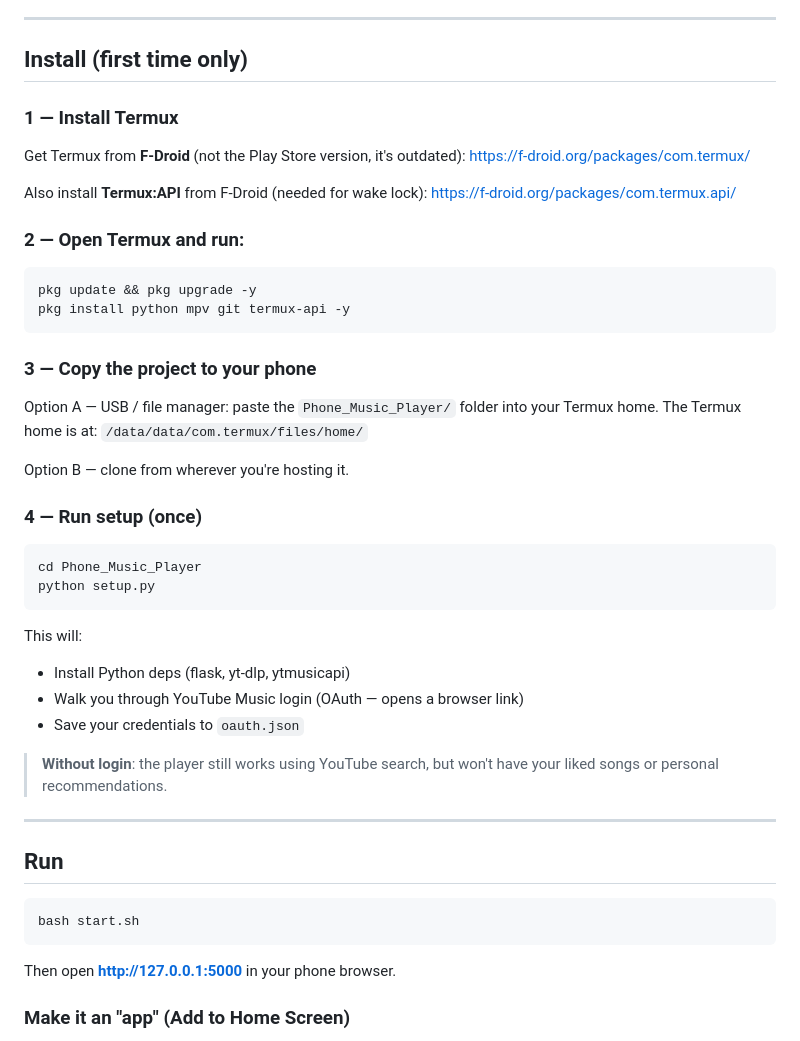
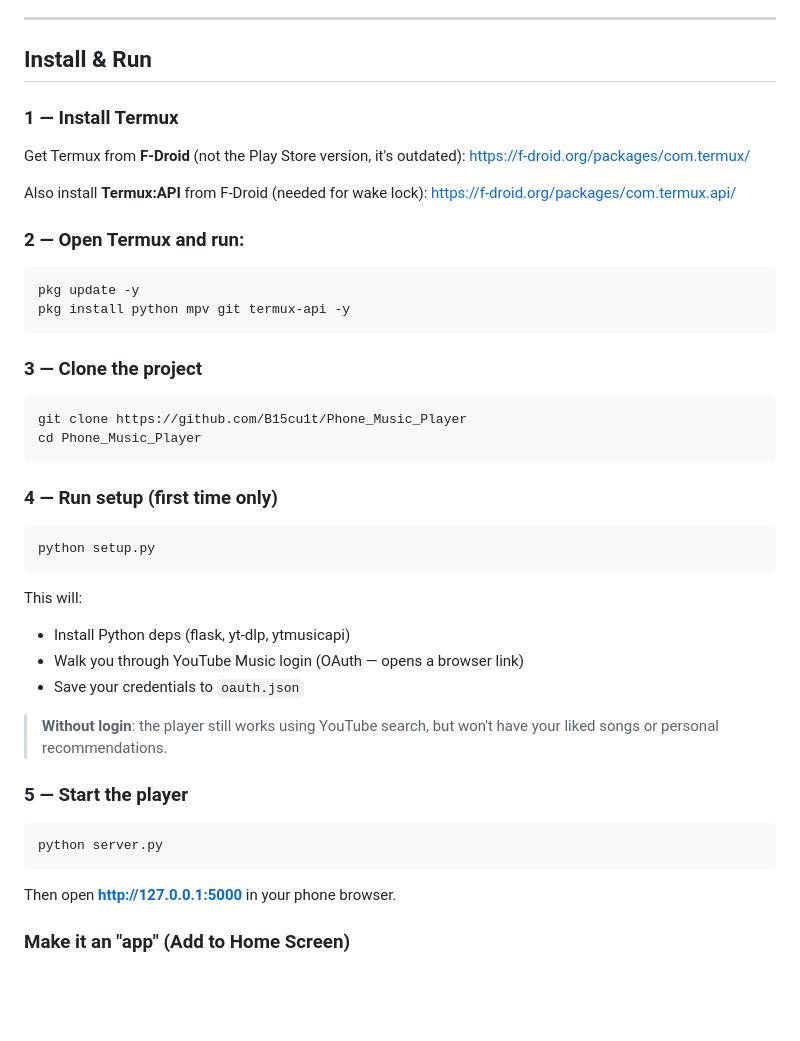
Before and after one commit to B15cu1t/Phone_Music_Player, a Markdown page: README.md, the part around one of its changes. Rendered like a GitHub page; blank space fills up the shorter version.

````diff
--- a/README.md
+++ b/README.md
@@ -15,34 +15,31 @@ No YouTube app. No ads. No Spotify. Just your music.
 
 ---
 
-## Install (first time only)
+## Install & Run
 
 ### 1 — Install Termux
 
-Get Termux from **F-Droid** (not the Play Store version, it's outdated):
-https://f-droid.org/packages/com.termux/
+Get Termux from **F-Droid** (not the Play Store version, it's outdated): https://f-droid.org/packages/com.termux/
 
-Also install **Termux:API** from F-Droid (needed for wake lock):
-https://f-droid.org/packages/com.termux.api/
+Also install **Termux:API** from F-Droid (needed for wake lock): https://f-droid.org/packages/com.termux.api/
 
 ### 2 — Open Termux and run:
 
-```bash
-pkg update && pkg upgrade -y
+```
+pkg update -y
 pkg install python mpv git termux-api -y
 ```
 
-### 3 — Copy the project to your phone
+### 3 — Clone the project
 
-Option A — USB / file manager: paste the `Phone_Music_Player/` folder into your Termux home.
-The Termux home is at: `/data/data/com.termux/files/home/`
+```
+git clone https://github.com/B15cu1t/Phone_Music_Player
+cd Phone_Music_Player
+```
 
-Option B — clone from wherever you're hosting it.
+### 4 — Run setup (first time only)
 
-### 4 — Run setup (once)
-
-```bash
-cd Phone_Music_Player
+```
 python setup.py
 ```
 
@@ -54,12 +51,10 @@ This will:
 > **Without login**: the player still works using YouTube search,
 > but won't have your liked songs or personal recommendations.
 
----
+### 5 — Start the player
 
-## Run
-
-```bash
-bash start.sh
+```
+python server.py
 ```
 
 Then open **http://127.0.0.1:5000** in your phone browser.
````
Also changed, not shown: other parts of README.md (+10 -15 lines).
